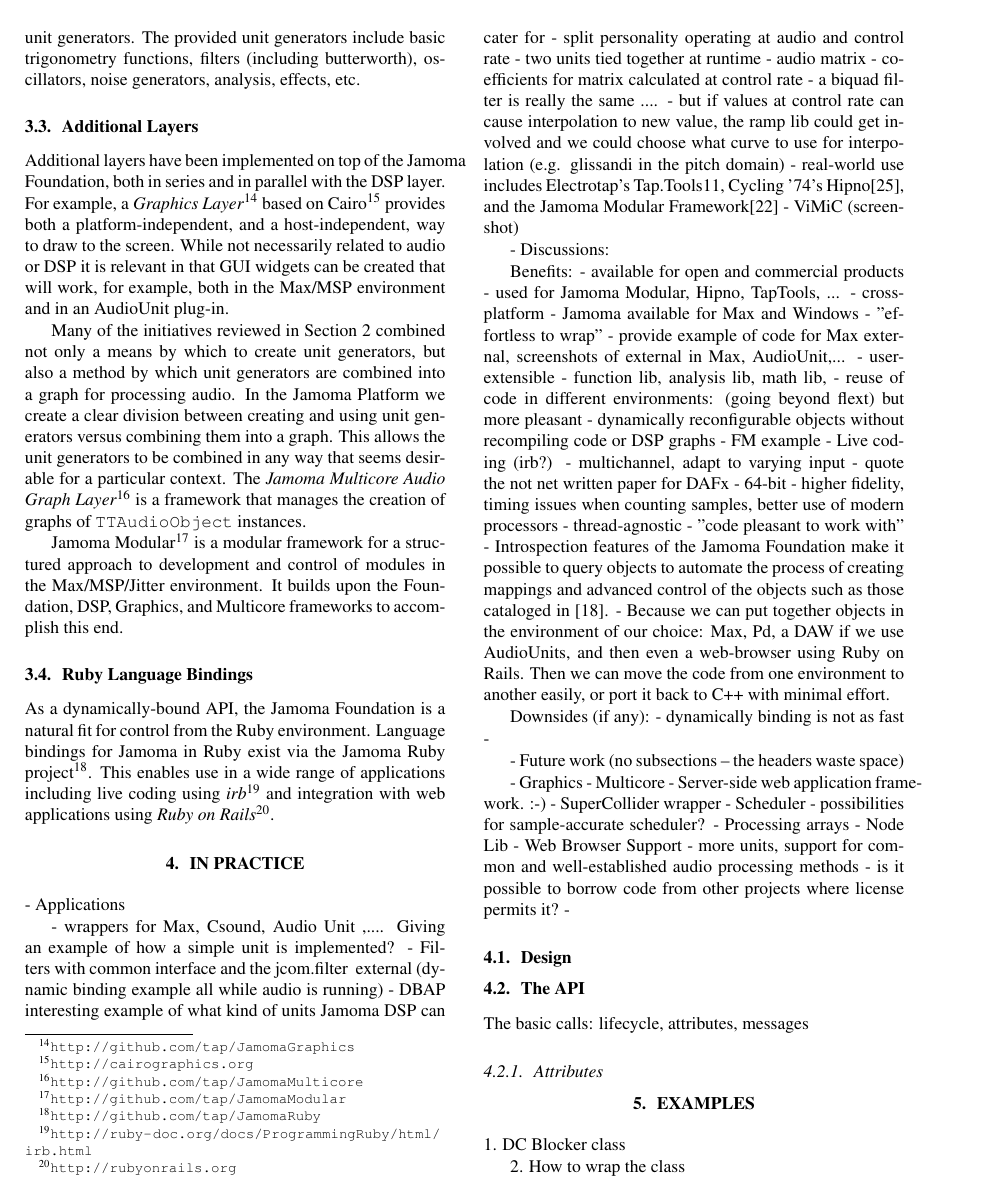
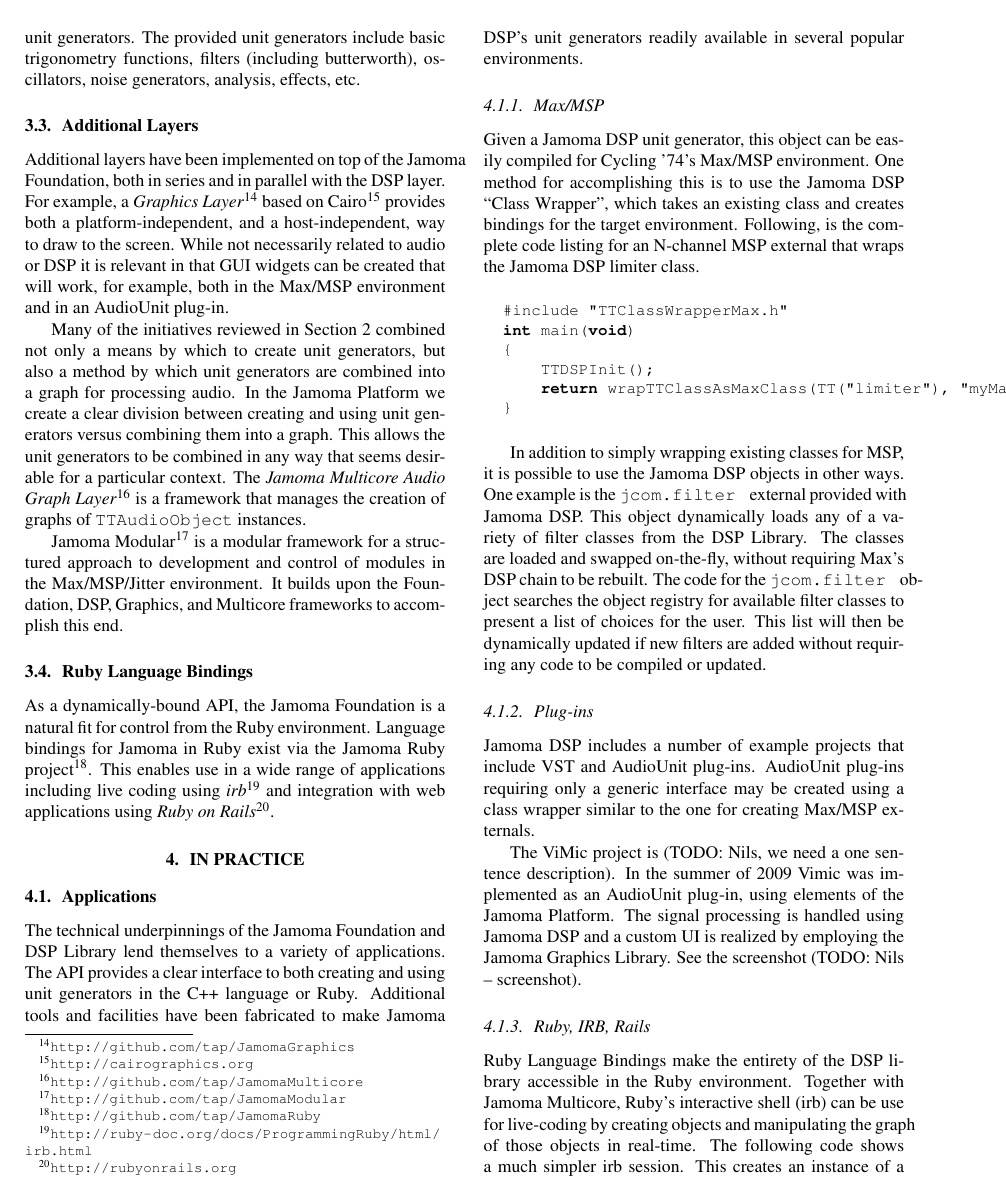
Before and after one commit to alexarje/JamomaPublications, a LaTeX paper (Proceedings/2010-ICMC-DSP/JamomaDSP-ICMC.tex): page 5 of 8 before the commit and page 5 of 9 after it. Compiled offline with pdfLaTeX.

Commit message:
icmc: current state

```diff
--- a/Proceedings/2010-ICMC-DSP/JamomaDSP-ICMC.tex
+++ b/Proceedings/2010-ICMC-DSP/JamomaDSP-ICMC.tex
@@ -345,4 +345,38 @@ As a dynamically-bound API, the Jamoma Foundation is a natural fit for control f
 
 %%%%%%%%%%%%%%%%%%%%%%%%%%%%%%%%%%%%%%%%%%%%%%%%%%%%%%%%%%%%%%%%%%%%%%%%%%%%%%%%%%%%%%%%%%%
 
-\section{IN PRACTICE} % (fold)
+\section{In Practice} % (fold)
+
+\subsection{Applications}
+
+The technical underpinnings of the Jamoma Foundation and DSP Library lend themselves to a variety of applications.  The API provides a clear interface to both creating and using unit generators in the C++ language or Ruby.  Additional tools and facilities have been fabricated to make Jamoma DSP's unit generators readily available in several popular environments.
+
+
+\subsubsection{Max/MSP}
+
+Given a Jamoma DSP unit generator, this object can be easily compiled for Cycling '74's Max/MSP environment.  One method for accomplishing this is to use the Jamoma DSP ``Class Wrapper'', which takes an existing class and creates bindings for the target environment.  Following, is the complete code listing for an N-channel MSP external that wraps the Jamoma DSP limiter class.
+
+\begin{lstlisting}
+    #include "TTClassWrapperMax.h"
+    int main(void)
+    {
+        TTDSPInit();
+        return wrapTTClassAsMaxClass(TT("limiter"), "myMaxLimiter~", NULL);
+    }
+%\end{lstlisting}
+
+In addition to simply wrapping existing classes for MSP, it is possible to use the Jamoma DSP objects in other ways.  One example is the \texttt{jcom.filter~} external provided with Jamoma DSP.  This object dynamically loads any of a variety of filter classes from the DSP Library.  The classes are loaded and swapped on-the-fly, without requiring Max's DSP chain to be rebuilt.  The code for the \texttt{jcom.filter~} object searches the object registry for available filter classes to present a list of choices for the user.  This list will then be dynamically updated if new filters are added without requiring any code to be compiled or updated.
+
+
+\subsubsection{Plug-ins}
+
+Jamoma DSP includes a number of example projects that include VST and AudioUnit plug-ins.  AudioUnit plug-ins requiring only a generic interface may be created using a class wrapper similar to the one for creating Max/MSP externals.
+
+The ViMic project is (TODO: Nils, we need a one sentence description).  In the summer of 2009 Vimic was implemented as an AudioUnit plug-in, using elements of the Jamoma Platform.  The signal processing is handled using Jamoma DSP and a custom UI is realized by employing the Jamoma Graphics Library.  See the screenshot (TODO: Nils -- screenshot).
+
+
+\subsubsection{Ruby, IRB, Rails}
+
+Ruby Language Bindings make the entirety of the DSP library accessible in the Ruby environment.  Together with Jamoma Multicore, Ruby's interactive shell (irb) can be use for live-coding by creating objects and manipulating the graph of those objects in real-time.  The following code shows a much simpler irb session. This creates an instance of a lowpass filter and then passes some values one-at-a-time through the filter.
+
+\begin{lstlisting}
@@ -352,19 +404,12 @@ As a dynamically-bound API, the Jamoma Foundation is a natural fit for control f
-    - wrappers for Max, Csound, Audio Unit ,....
-        Giving an example of how a simple unit is implemented?
-        - Filters with common interface and the jcom.filter~ external (dynamic binding example all while audio is running)
-    - DBAP interesting example of what kind of units Jamoma DSP can cater for
+[TL]    - DBAP interesting example of what kind of units Jamoma DSP can cater for
         - split personality operating at audio and control rate
             - two units tied together at runtime
                 - audio matrix
                 - coefficients for matrix calculated at control rate
         - a biquad filter is really the same ....
             - but if values at control rate can cause interpolation to new value, the ramp lib could get involved and we could choose what curve to use for interpolation (e.g. glissandi in the pitch domain)
-    - real-world use includes Electrotap’s Tap.Tools11, Cycling ’74’s Hipno[25], and the Jamoma Modular Framework[22]
-    - ViMiC
-        (screenshot)
 
-
-- Discussions:
+\section{Discussion}
 
 % TODO: How do we explain this in 15 minutes so that it seems significant to someone new?
 % _How_ do we go ahead to implement the fancy stuff that we required? Are there important design decisions involved that are worth presenting/discussing?
@@ -376,6 +430,6 @@ As a dynamically-bound API, the Jamoma Foundation is a natural fit for control f
     Benefits:
-        - available for open and commercial products - used for Jamoma Modular, Hipno, TapTools, ...
-        - cross-platform - Jamoma available for Max and Windows
+        % - available for open and commercial products - used for Jamoma Modular, Hipno, TapTools, ... - DONE
+        %- cross-platform - Jamoma available for Max and Windows - DONE
         - "effortless to wrap" -  provide example of code for Max external, screenshots of external in Max, AudioUnit,...
         - user-extensible - function lib, analysis lib, math lib,
         - reuse of code in different environments: (going beyond flext) but more pleasant
@@ -408,50 +462,11 @@ As a dynamically-bound API, the Jamoma Foundation is a natural fit for control f
 
 
 
+% (end)
 
 
 %%%%%%%%% OLD STUFF FROM HERE ON
 
-
-\subsection{Design}
-
-\subsection{The API}
-
-The basic calls: lifecycle, attributes, messages
-
-\subsubsection{Attributes}
-
-
-
-%\subsubsection{An Example Class: the one pole filter}
-%
-%\begin{lstlisting}
-%	#include "TTDSP.h"
-%
-%	class TTLowpassOnePole : public TTAudioObject {
-%		TTCLASS_SETUP(TTLowpassOnePole)
-%
-%		TTFloat64					mFrequency;
-%		TTFloat64					mCoefficient;
-%		TTSampleVector		mFeedback;
-%
-%		TTErr updateMaxNumChans(const TTValue&);
-%		TTErr updateSr();
-%		TTErr clear();
-%		TTErr setFreq(const TTValue& value);
-%
-%		inline TTErr
-%		calcValue(const	TTFloat64& x,
-%							      TTFloat64& y,
-%										TTPtrSizedInt channel);
-%		TTErr
-%		processAudio(TTAudioSignalArrayPtr in,
-%								 TTAudioSignalArrayPtr out);
-%	};
-%\end{lstlisting}
-
-
-% (end)
 
 
 %%%%%%%%%%%%%%%%%%%%%%%%%%%%%%%%%%%%%%%%%%%%%%%%%%%%%%%%%%%%%%%%%%%%%%%%%%%%%%%%%%%%%%%%%%%
```
Also changed, not shown: Proceedings/2010-ICMC-DSP/JamomaDSP-ICMC.tex (39 more changed lines).
